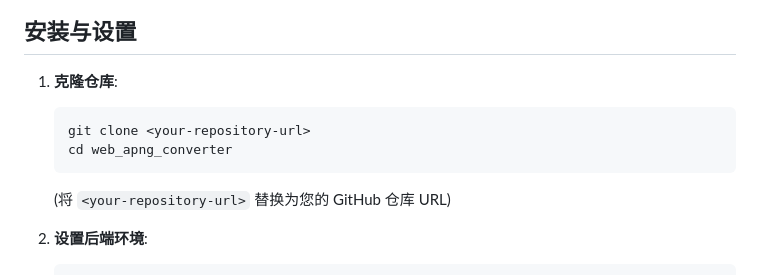
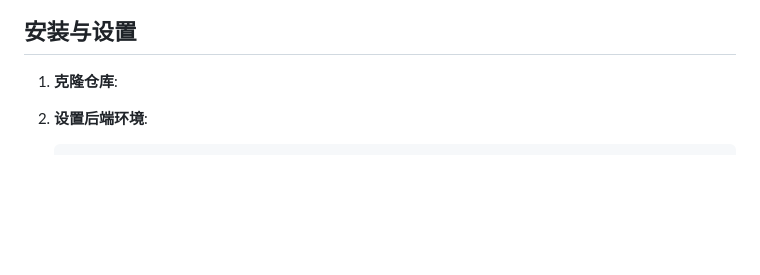
Before and after one commit to grayliu18/video2png, a Markdown page: README.md, the part around the change. Rendered like a GitHub page; blank space fills up the shorter version.

````diff
--- a/README.md
+++ b/README.md
@@ -26,11 +26,6 @@
 ## 安装与设置
 
 1.  **克隆仓库**:
-    ```bash
-    git clone <your-repository-url>
-    cd web_apng_converter
-    ```
-    (将 `<your-repository-url>` 替换为您的 GitHub 仓库 URL)
 
 2.  **设置后端环境**:
     ```bash
````
